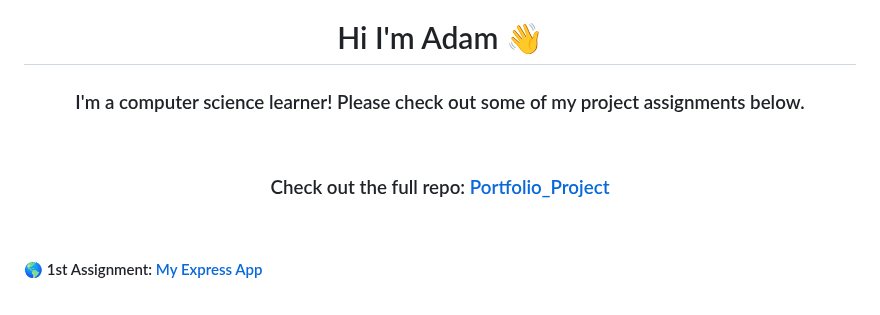
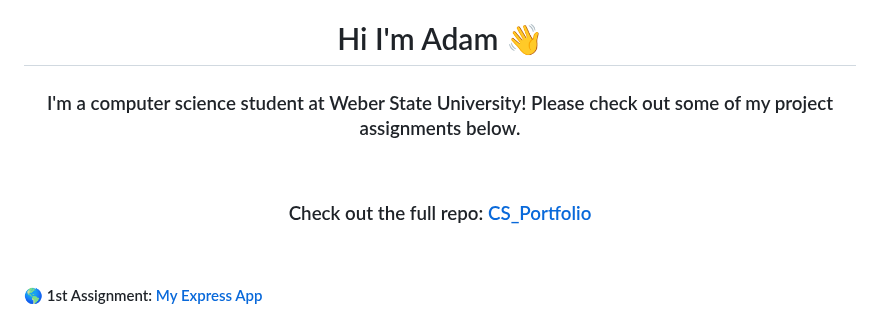
Before and after one commit to ashiggles/CS_Portfolio, a Markdown page: README.md, the part around the change. GitHub-like rendering.

Commit message:
Change header

```diff
--- a/README.md
+++ b/README.md
@@ -1,8 +1,8 @@
 <h1 align="center">Hi I'm Adam 👋</h1>
-<h3 align="center">I'm a computer science learner! Please check out some of my project assignments below.</h3>
+<h3 align="center">I'm a computer science student at Weber State University! Please check out some of my project assignments below.</h3>
 
 <br>
-<h3 align="center">Check out the full repo: <a href="https://github.com/ashiggles/Portfolio_Project" target="_blank" rel="noreferrer">Portfolio_Project</a></h3>
+<h3 align="center">Check out the full repo: <a href="https://github.com/ashiggles/CS_Portfolio" target="_blank" rel="noreferrer">CS_Portfolio</a></h3>
 <br>
 
 <h4>🌎 1st Assignment: <a href="https://github.com/ashiggles/Portfolio_Project/tree/master/Projects/My_Express_App" target="_blank" rel="noreferrer">My Express App</a></h4>
```
